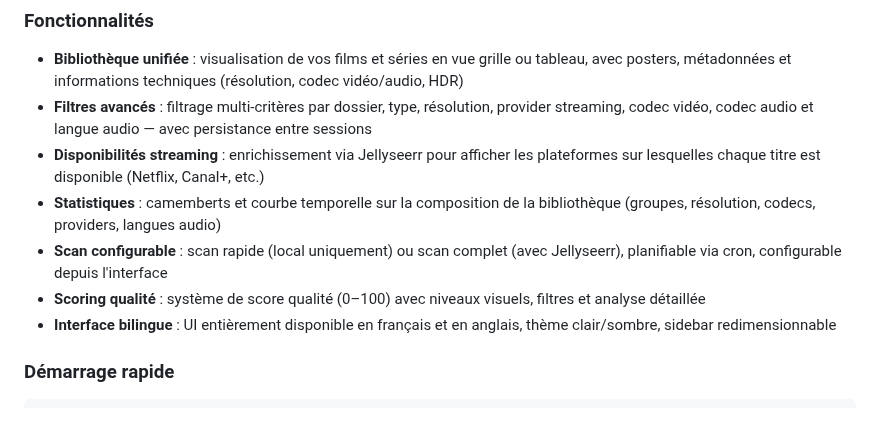
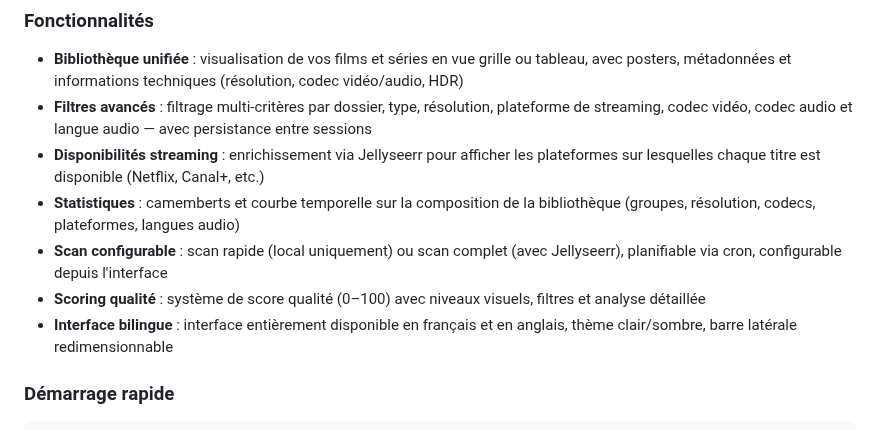
Before and after one commit to MyMediaLibrary/MyMediaLibrary, a Markdown page: README.md, the part around the change. Rendered like a GitHub page.

```diff
--- a/README.md
+++ b/README.md
@@ -18,12 +18,12 @@ Tableau de bord auto-hébergé pour visualiser votre bibliothèque de films et s
 ### Fonctionnalités
 
 - **Bibliothèque unifiée** : visualisation de vos films et séries en vue grille ou tableau, avec posters, métadonnées et informations techniques (résolution, codec vidéo/audio, HDR)
-- **Filtres avancés** : filtrage multi-critères par dossier, type, résolution, provider streaming, codec vidéo, codec audio et langue audio — avec persistance entre sessions
+- **Filtres avancés** : filtrage multi-critères par dossier, type, résolution, plateforme de streaming, codec vidéo, codec audio et langue audio — avec persistance entre sessions
 - **Disponibilités streaming** : enrichissement via Jellyseerr pour afficher les plateformes sur lesquelles chaque titre est disponible (Netflix, Canal+, etc.)
-- **Statistiques** : camemberts et courbe temporelle sur la composition de la bibliothèque (groupes, résolution, codecs, providers, langues audio)
+- **Statistiques** : camemberts et courbe temporelle sur la composition de la bibliothèque (groupes, résolution, codecs, plateformes, langues audio)
 - **Scan configurable** : scan rapide (local uniquement) ou scan complet (avec Jellyseerr), planifiable via cron, configurable depuis l'interface
 - **Scoring qualité** : système de score qualité (0–100) avec niveaux visuels, filtres et analyse détaillée
-- **Interface bilingue** : UI entièrement disponible en français et en anglais, thème clair/sombre, sidebar redimensionnable
+- **Interface bilingue** : interface entièrement disponible en français et en anglais, thème clair/sombre, barre latérale redimensionnable
 
 ### Démarrage rapide
 
```
Also changed, not shown: docs/en.md (+60 -81 lines), docs/fr.md (+88 -109 lines).
